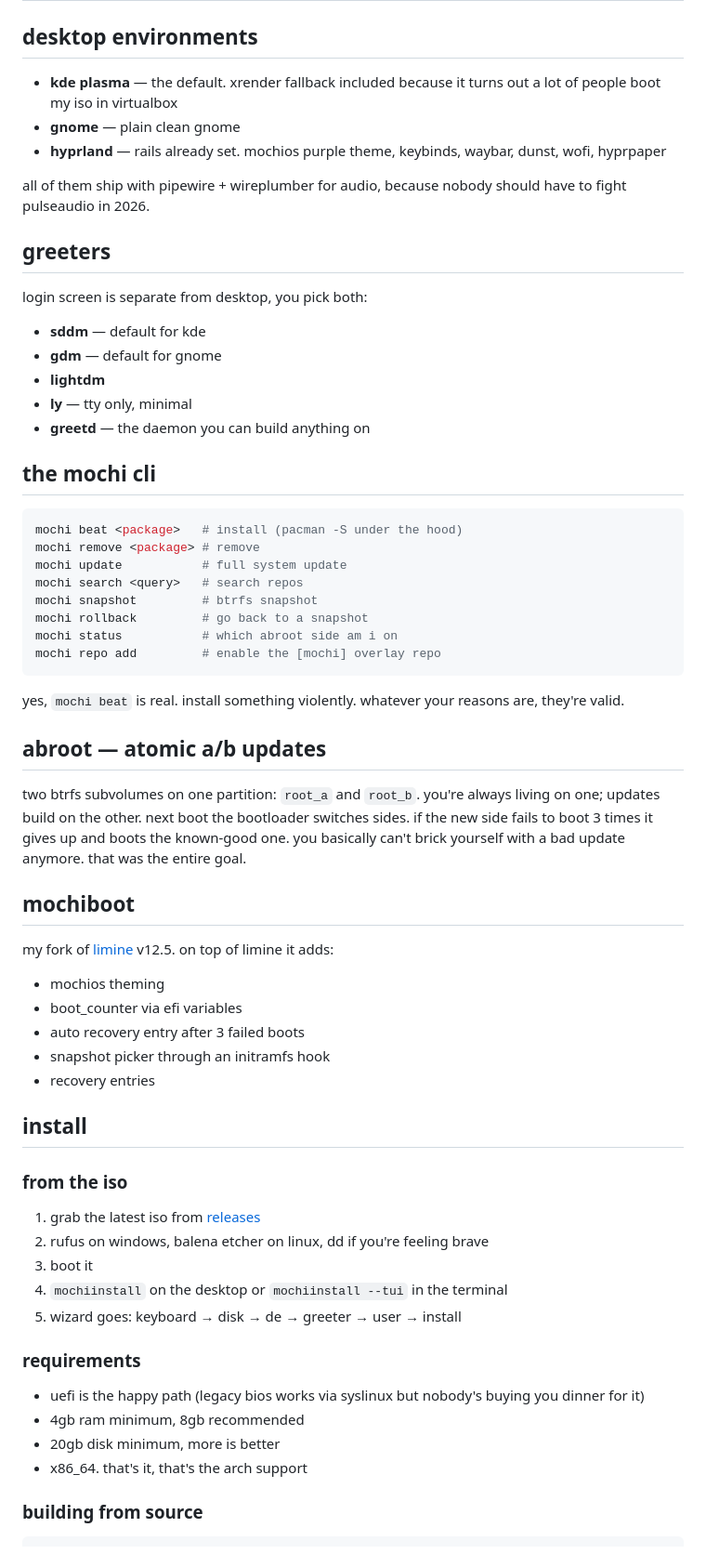
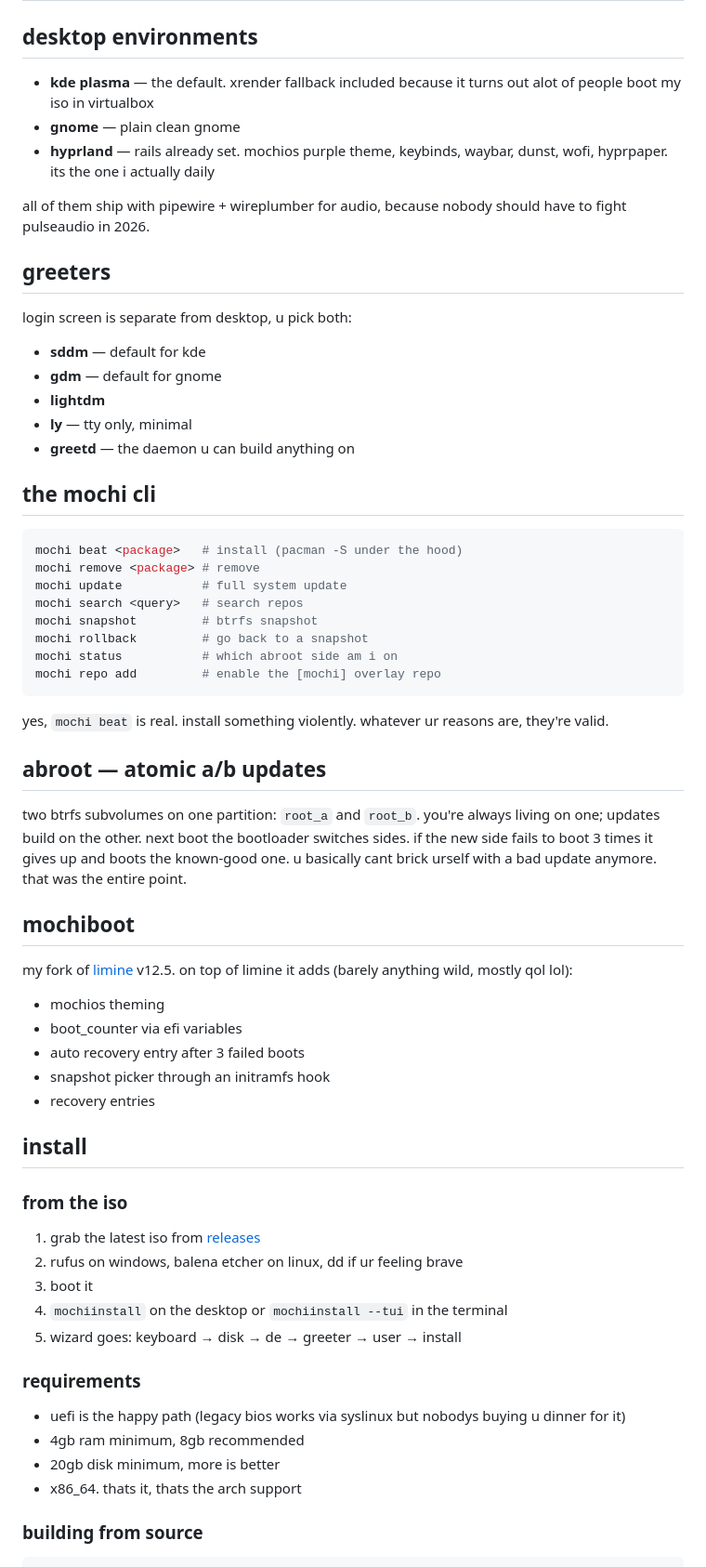
Before and after one commit to iluxz/MochiOS, a Markdown page: README.md, the part around one of its changes. Shown at 93% size. Rendered like a GitHub page.

````diff
--- a/README.md
+++ b/README.md
@@ -36,21 +36,21 @@ it uses **mochiboot** (a fork of limine i maintain), **abroot** (a/b atomic upda
 
 ## desktop environments
 
-- **kde plasma** — the default. xrender fallback included because it turns out a lot of people boot my iso in virtualbox
+- **kde plasma** — the default. xrender fallback included because it turns out alot of people boot my iso in virtualbox
 - **gnome** — plain clean gnome
-- **hyprland** — rails already set. mochios purple theme, keybinds, waybar, dunst, wofi, hyprpaper
+- **hyprland** — rails already set. mochios purple theme, keybinds, waybar, dunst, wofi, hyprpaper. its the one i actually daily
 
 all of them ship with pipewire + wireplumber for audio, because nobody should have to fight pulseaudio in 2026.
 
 ## greeters
 
-login screen is separate from desktop, you pick both:
+login screen is separate from desktop, u pick both:
 
 - **sddm** — default for kde
 - **gdm** — default for gnome
 - **lightdm**
 - **ly** — tty only, minimal
-- **greetd** — the daemon you can build anything on
+- **greetd** — the daemon u can build anything on
 
 ## the mochi cli
 
@@ -65,15 +65,15 @@ mochi status           # which abroot side am i on
 mochi repo add         # enable the [mochi] overlay repo
 ```
 
-yes, `mochi beat` is real. install something violently. whatever your reasons are, they're valid.
+yes, `mochi beat` is real. install something violently. whatever ur reasons are, they're valid.
 
 ## abroot — atomic a/b updates
 
-two btrfs subvolumes on one partition: `root_a` and `root_b`. you're always living on one; updates build on the other. next boot the bootloader switches sides. if the new side fails to boot 3 times it gives up and boots the known-good one. you basically can't brick yourself with a bad update anymore. that was the entire goal.
+two btrfs subvolumes on one partition: `root_a` and `root_b`. you're always living on one; updates build on the other. next boot the bootloader switches sides. if the new side fails to boot 3 times it gives up and boots the known-good one. u basically cant brick urself with a bad update anymore. that was the entire point.
 
 ## mochiboot
 
-my fork of [limine](https://github.com/iluxz/mochiboot) v12.5. on top of limine it adds:
+my fork of [limine](https://github.com/iluxz/mochiboot) v12.5. on top of limine it adds (barely anything wild, mostly qol lol):
 
 - mochios theming
 - boot_counter via efi variables
@@ -86,17 +86,17 @@ my fork of [limine](https://github.com/iluxz/mochiboot) v12.5. on top of limine
 ### from the iso
 
 1. grab the latest iso from [releases](https://github.com/iluxz/MochiOS/releases)
-2. rufus on windows, balena etcher on linux, dd if you're feeling brave
+2. rufus on windows, balena etcher on linux, dd if ur feeling brave
 3. boot it
 4. `mochiinstall` on the desktop or `mochiinstall --tui` in the terminal
 5. wizard goes: keyboard → disk → de → greeter → user → install
 
 ### requirements
 
-- uefi is the happy path (legacy bios works via syslinux but nobody's buying you dinner for it)
+- uefi is the happy path (legacy bios works via syslinux but nobodys buying u dinner for it)
 - 4gb ram minimum, 8gb recommended
 - 20gb disk minimum, more is better
-- x86_64. that's it, that's the arch support
+- x86_64. thats it, thats the arch support
 
 ### building from source
 
````
Also changed, not shown: other parts of README.md (+13 -13 lines).
